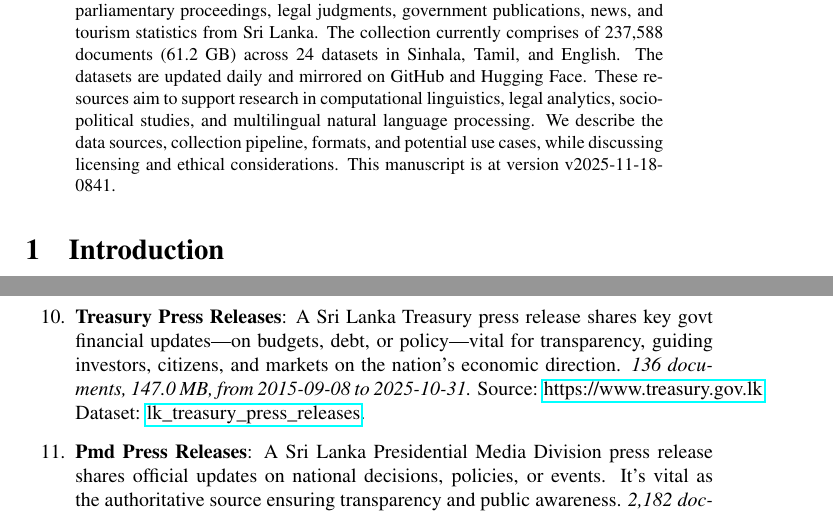
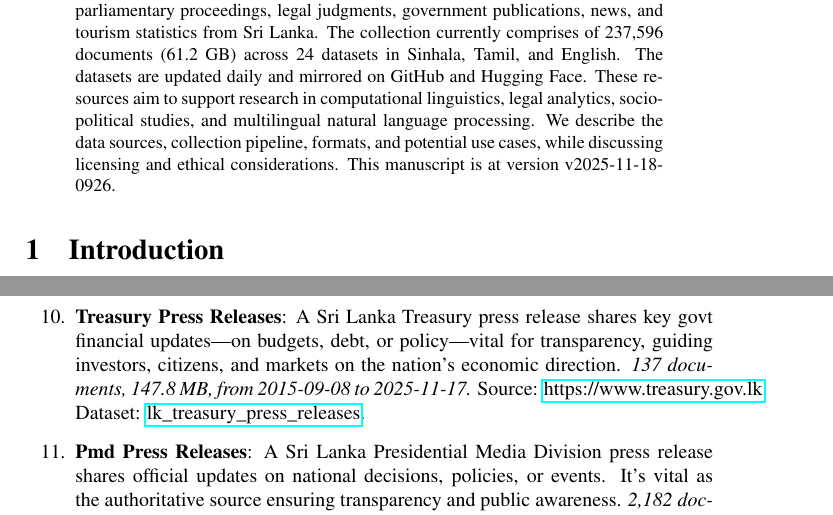
Before and after one commit to nuuuwan/lk_datasets, a LaTeX paper (latex/lk_datasets.tex): two parts of pages 1 and 3 of 7, joined at a grey line, cut so that both start at the same text. Compiled offline with pdfLaTeX; a LaTeX package or settings file that is missing is left out.

Commit message:
🤖 [build.yml] 2025-11-18-0356

```diff
--- a/latex/lk_datasets.tex
+++ b/latex/lk_datasets.tex
@@ -16,7 +16,7 @@
 \normalsize%
 \maketitle%
 \begin{abstract}%
-We present a collection of open, machine-readable document datasets covering parliamentary proceedings, legal judgments, government publications, news, and tourism statistics from Sri Lanka. The collection currently comprises of  237,588  documents (61.2 GB) across 24  datasets in Sinhala, Tamil, and English. The datasets are updated daily and mirrored on GitHub and Hugging Face. These resources aim to support research in computational linguistics, legal analytics, socio-political studies, and multilingual natural language processing. We describe the data sources, collection pipeline, formats, and potential use cases, while discussing licensing and ethical considerations. This manuscript is at version v2025-11-18-0841.%
+We present a collection of open, machine-readable document datasets covering parliamentary proceedings, legal judgments, government publications, news, and tourism statistics from Sri Lanka. The collection currently comprises of  237,596  documents (61.2 GB) across 24  datasets in Sinhala, Tamil, and English. The datasets are updated daily and mirrored on GitHub and Hugging Face. These resources aim to support research in computational linguistics, legal analytics, socio-political studies, and multilingual natural language processing. We describe the data sources, collection pipeline, formats, and potential use cases, while discussing licensing and ethical considerations. This manuscript is at version v2025-11-18-0926.%
 
 %
 \end{abstract}%
@@ -113,11 +113,11 @@ As of v2025-11-18-0841, Sri Lanka Document Datasets
 \item%
 \textbf{Cabinet Decisions}: A Sri Lanka Cabinet Decision is an official policy or action agreed by the Cabinet of Ministers, shaping governance, law, and national development in the country.\textit{ 10,472 documents, 139.1 MB, from 2010{-}09{-}27 to 2025{-}11{-}10.} Source: \href{https://www.cabinetoffice.gov.lk}{https://www.cabinetoffice.gov.lk}. Dataset: \href{https://github.com/nuuuwan/lk\_cabinet\_decisions/tree/data/data/lk\_cabinet\_decisions}{lk\_cabinet\_decisions}.%
 \item%
-\textbf{Treasury Press Releases}: A Sri Lanka Treasury press release shares key govt financial updates—on budgets, debt, or policy—vital for transparency, guiding investors, citizens, and markets on the nation’s economic direction.\textit{ 136 documents, 147.0 MB, from 2015{-}09{-}08 to 2025{-}10{-}31.} Source: \href{https://www.treasury.gov.lk}{https://www.treasury.gov.lk}. Dataset: \href{https://github.com/nuuuwan/lk\_treasury/tree/data\_lk\_treasury\_press\_releases/data/lk\_treasury\_press\_releases}{lk\_treasury\_press\_releases}.%
+\textbf{Treasury Press Releases}: A Sri Lanka Treasury press release shares key govt financial updates—on budgets, debt, or policy—vital for transparency, guiding investors, citizens, and markets on the nation’s economic direction.\textit{ 137 documents, 147.8 MB, from 2015{-}09{-}08 to 2025{-}11{-}17.} Source: \href{https://www.treasury.gov.lk}{https://www.treasury.gov.lk}. Dataset: \href{https://github.com/nuuuwan/lk\_treasury/tree/data\_lk\_treasury\_press\_releases/data/lk\_treasury\_press\_releases}{lk\_treasury\_press\_releases}.%
 \item%
 \textbf{Pmd Press Releases}: A Sri Lanka Presidential Media Division press release shares official updates on national decisions, policies, or events. It’s vital as the authoritative source ensuring transparency and public awareness.\textit{ 2,182 documents, 55.9 MB, from 2024{-}09{-}23 to 2025{-}09{-}24.} Source: multiple sources. Dataset: \href{https://github.com/nuuuwan/lk\_pmd/tree/data\_lk\_pmd\_press\_releases/data/lk\_pmd\_press\_releases}{lk\_pmd\_press\_releases}.%
 \item%
-\textbf{News}: A collection of news documents.\textit{ 87,241 documents, 1.3 GB, from 2021{-}09{-}12 to 2025{-}11{-}18.} Source: multiple sources. Dataset: \href{https://github.com/nuuuwan/lk\_news/tree/data/data/lk\_news}{lk\_news}.%
+\textbf{News}: A collection of news documents.\textit{ 87,248 documents, 1.3 GB, from 2021{-}09{-}12 to 2025{-}11{-}18.} Source: multiple sources. Dataset: \href{https://github.com/nuuuwan/lk\_news/tree/data/data/lk\_news}{lk\_news}.%
 \item%
 \textbf{Tourism Weekly Reports}: Report on Weekly Tourist Arrivals to Sri Lanka.\textit{ 35 documents, 101.3 MB, from 2023{-}01{-}01 to 2025{-}11{-}01.} Source: \href{https://www.sltda.gov.lk}{https://www.sltda.gov.lk}. Dataset: \href{https://github.com/nuuuwan/lk\_tourism/tree/data\_lk\_tourism\_weekly\_reports/data/lk\_tourism\_weekly\_reports}{lk\_tourism\_weekly\_reports}.%
 \item%
```
Also changed, not shown: README.md, latex/lk_datasets.pdf, latex/lk_datasets.tex (2 more changed lines).
